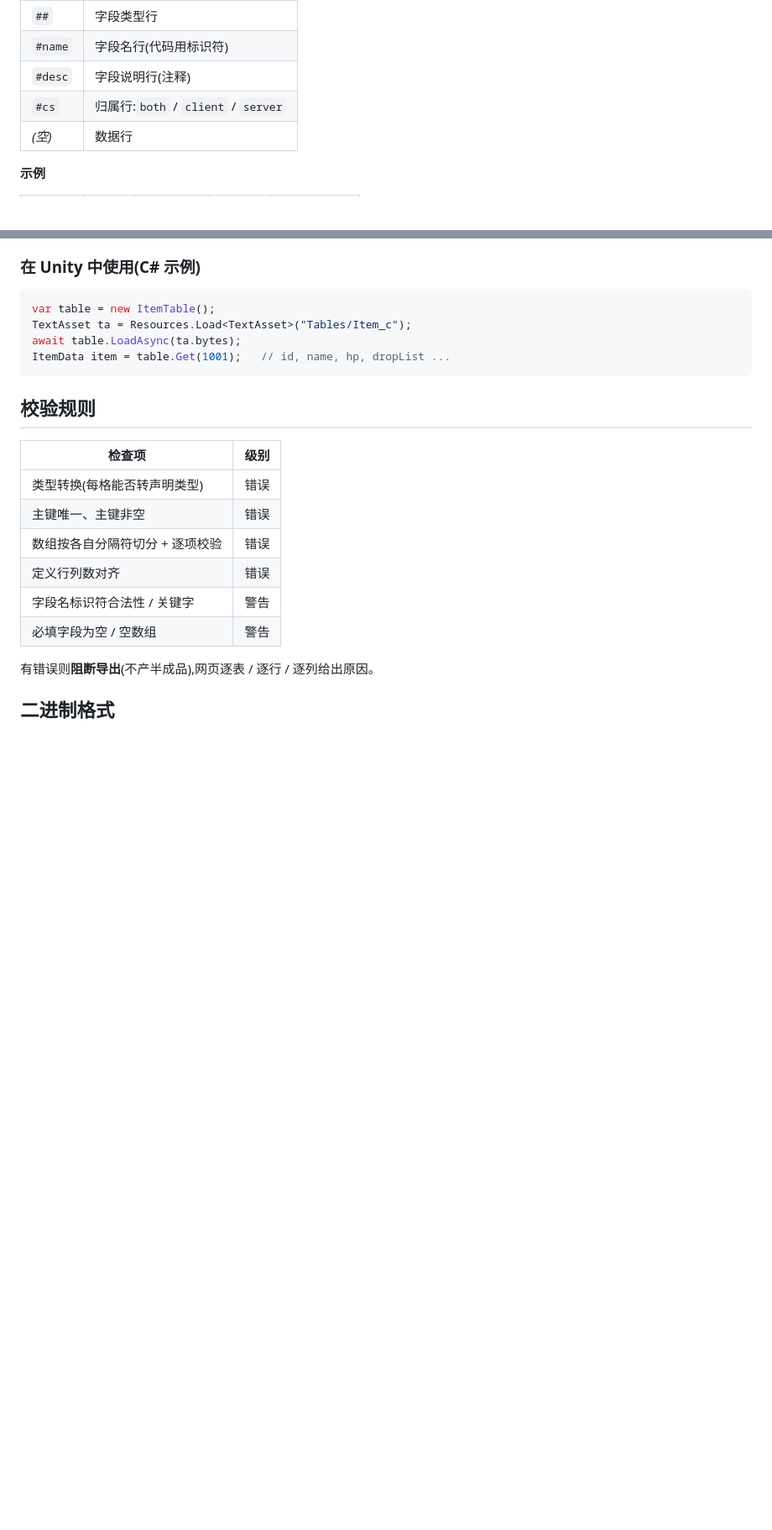
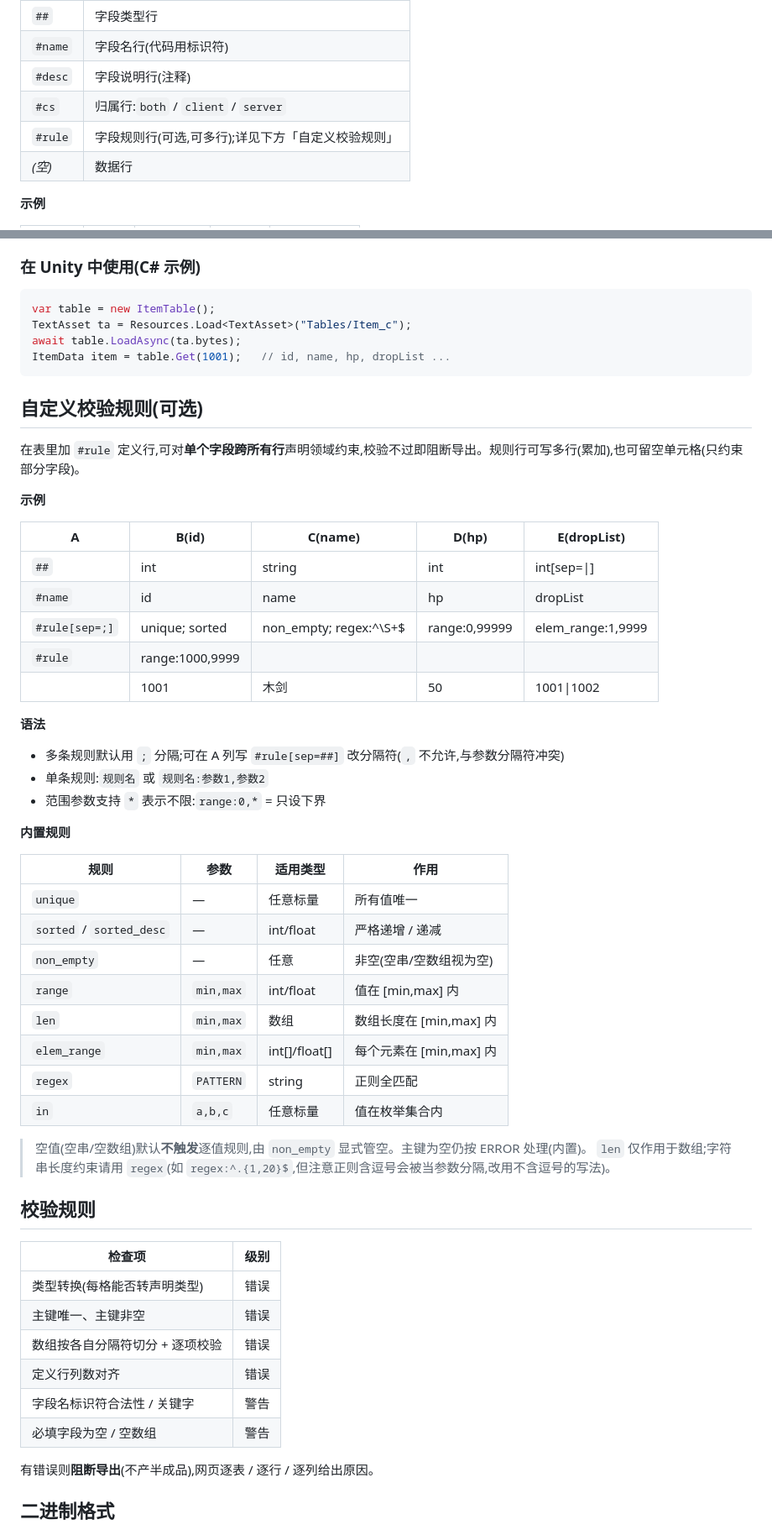
Before and after one commit to cnoom/TableAssembly, a Markdown page: README.md, 2 parts joined by grey strips. Shown at 84% size. Drawn GitHub-style; blank space fills up the shorter version.

Commit message:
docs: README 增加 #rule 自定义校验规则说明

````diff
--- a/README.md
+++ b/README.md
@@ -50,6 +50,7 @@ python run.py
 | `#name` | 字段名行(代码用标识符) |
 | `#desc` | 字段说明行(注释) |
 | `#cs` | 归属行:`both` / `client` / `server` |
+| `#rule` | 字段规则行(可选,可多行);详见下方「自定义校验规则」 |
 | *(空)* | 数据行 |
 
 **示例**
@@ -104,6 +105,42 @@ TextAsset ta = Resources.Load<TextAsset>("Tables/Item_c");
 await table.LoadAsync(ta.bytes);
 ItemData item = table.Get(1001);   // id, name, hp, dropList ...
 ```
+
+## 自定义校验规则(可选)
+
+在表里加 `#rule` 定义行,可对**单个字段跨所有行**声明领域约束,校验不过即阻断导出。规则行可写多行(累加),也可留空单元格(只约束部分字段)。
+
+**示例**
+
+| A | B(id) | C(name) | D(hp) | E(dropList) |
+|---|-------|---------|-------|-------------|
+| `##` | int | string | int | int[sep=\|] |
+| `#name` | id | name | hp | dropList |
+| `#rule[sep=;]` | unique; sorted | non_empty; regex:^\S+$ | range:0,99999 | elem_range:1,9999 |
+| `#rule` | range:1000,9999 | | | |
+|  | 1001 | 木剑 | 50 | 1001\|1002 |
+
+**语法**
+
+- 多条规则默认用 `;` 分隔;可在 A 列写 `#rule[sep=##]` 改分隔符(`,` 不允许,与参数分隔符冲突)
+- 单条规则:`规则名` 或 `规则名:参数1,参数2`
+- 范围参数支持 `*` 表示不限:`range:0,*` = 只设下界
+
+**内置规则**
+
+| 规则 | 参数 | 适用类型 | 作用 |
+|------|------|---------|------|
+| `unique` | — | 任意标量 | 所有值唯一 |
+| `sorted` / `sorted_desc` | — | int/float | 严格递增 / 递减 |
+| `non_empty` | — | 任意 | 非空(空串/空数组视为空) |
+| `range` | `min,max` | int/float | 值在 [min,max] 内 |
+| `len` | `min,max` | 数组 | 数组长度在 [min,max] 内 |
+| `elem_range` | `min,max` | int[]/float[] | 每个元素在 [min,max] 内 |
+| `regex` | `PATTERN` | string | 正则全匹配 |
+| `in` | `a,b,c` | 任意标量 | 值在枚举集合内 |
+
+> 空值(空串/空数组)默认**不触发**逐值规则,由 `non_empty` 显式管空。主键为空仍按 ERROR 处理(内置)。
+> `len` 仅作用于数组;字符串长度约束请用 `regex`(如 `regex:^.{1,20}$`,但注意正则含逗号会被当参数分隔,改用不含逗号的写法)。
 
 ## 校验规则
 
````
